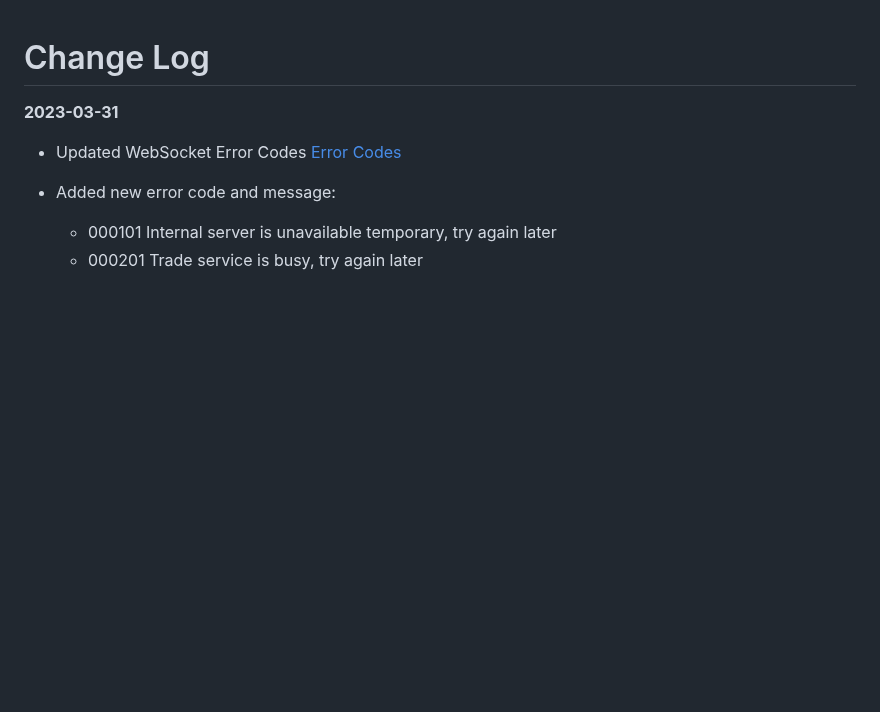
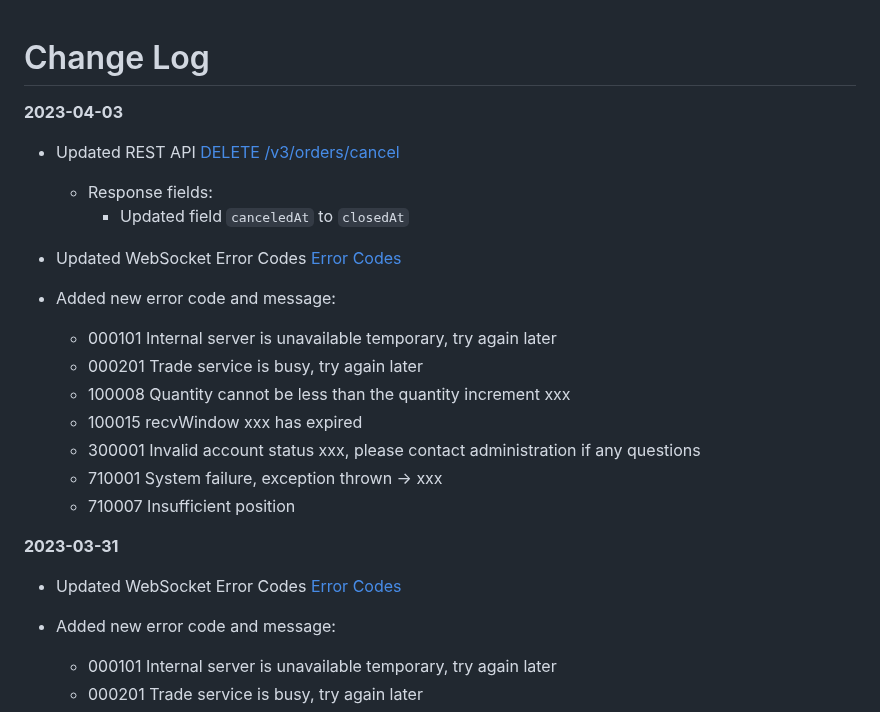
Before and after one commit to oxfun-github/oxfun-exchange-docs, a Markdown page: source/includes/_v2_introduction.md, the part around the change. GitHub-like rendering; blank space fills up the shorter version.

Commit message:
update canceledAt

```diff
--- a/source/includes/_v2_introduction.md
+++ b/source/includes/_v2_introduction.md
@@ -1,4 +1,23 @@
 # Change Log
+**2023-04-03**
+
+
+* Updated REST API  [DELETE /v3/orders/cancel](#delete-v3-orders-cancel)
+    * Response fields:
+        * Updated field `canceledAt` to  `closedAt`
+
+* Updated WebSocket Error Codes [Error Codes](#error-codes)
+* Added new error code and message:
+    * 000101    Internal server is unavailable temporary, try again later
+    * 000201    Trade service is busy, try again later
+    * 100008    Quantity cannot be less than the quantity increment xxx
+    * 100015    recvWindow xxx has expired
+    * 300001    Invalid account status xxx, please contact administration if any questions
+    * 710001    System failure, exception thrown -> xxx
+    * 710007    Insufficient position
+
+
+
 **2023-03-31**
 
 * Updated WebSocket Error Codes [Error Codes](#error-codes)
```
Also changed, not shown: source/includes/_v3_restapi.md (+3 -3 lines).
